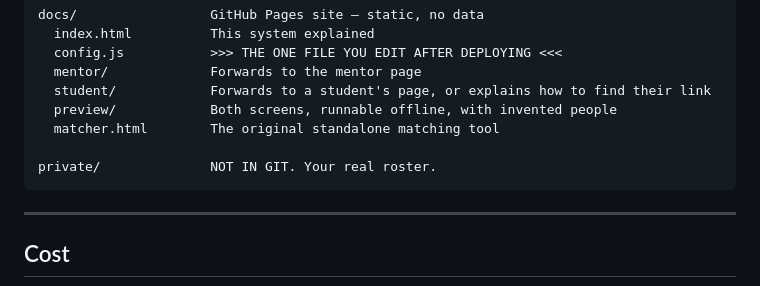
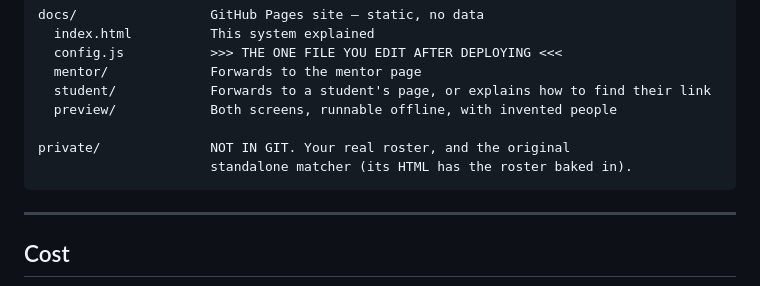
Before and after one commit to afterschool-ymu/ymu-mentoring, a Markdown page: README.md, the part around the change. Drawn GitHub-style.

Commit message:
README: matcher.html lives in private/, not docs/

````diff
--- a/README.md
+++ b/README.md
@@ -140,9 +140,9 @@ docs/                 GitHub Pages site — static, no data
   mentor/             Forwards to the mentor page
   student/            Forwards to a student's page, or explains how to find their link
   preview/            Both screens, runnable offline, with invented people
-  matcher.html        The original standalone matching tool
 
-private/              NOT IN GIT. Your real roster.
+private/              NOT IN GIT. Your real roster, and the original
+                      standalone matcher (its HTML has the roster baked in).
 ```
 
 ---
````
